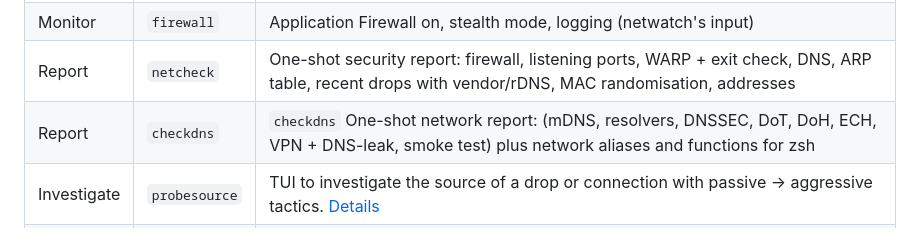
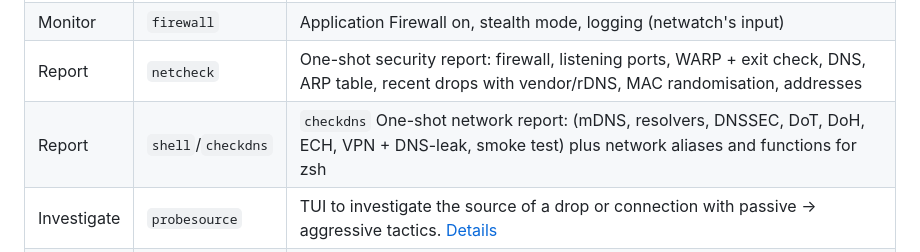
Before and after one commit to doug445/Panoptes-macOS, a Markdown page: README.md, the part around the change. Drawn GitHub-style.

Commit message:
Modify checkdns report entry in README
Updated the README to reflect changes in the checkdns report section.

```diff
--- a/README.md
+++ b/README.md
@@ -26,7 +26,7 @@ cd macOS-SecureNetwork-Suite
 | Monitor | `netwatch` | LaunchAgent watching the Application Firewall's stealth-mode drops: port-scan alerts, gateway-identity (ARP spoofing / evil twin) detection, network-change notices. `nettop` summarises its log by source |
 | Monitor | `firewall` | Application Firewall on, stealth mode, logging (netwatch's input) |
 | Report | `netcheck` | One-shot security report: firewall, listening ports, WARP + exit check, DNS, ARP table, recent drops with vendor/rDNS, MAC randomisation, addresses |
-| Report | `checkdns` | `checkdns` One-shot network report: (mDNS, resolvers, DNSSEC, DoT, DoH, ECH, VPN + DNS-leak, smoke test) plus network aliases and functions for zsh |
+| Report | `shell`/`checkdns` | `checkdns` One-shot network report: (mDNS, resolvers, DNSSEC, DoT, DoH, ECH, VPN + DNS-leak, smoke test) plus network aliases and functions for zsh |
 | Investigate | `probesource` | TUI to investigate the source of a drop or connection with passive → aggressive tactics. [Details](components/probesource/README.md) |
 | Fix | `netfix` | macOS 27 workaround: processes forked from non-Apple binaries read an **empty ARP table**. An Apple-rooted agent publishes it to a cache the tools read. Installs only if `detect.sh` measures the defect. [Details](components/macos27-netfix/README.md) |
 
```
